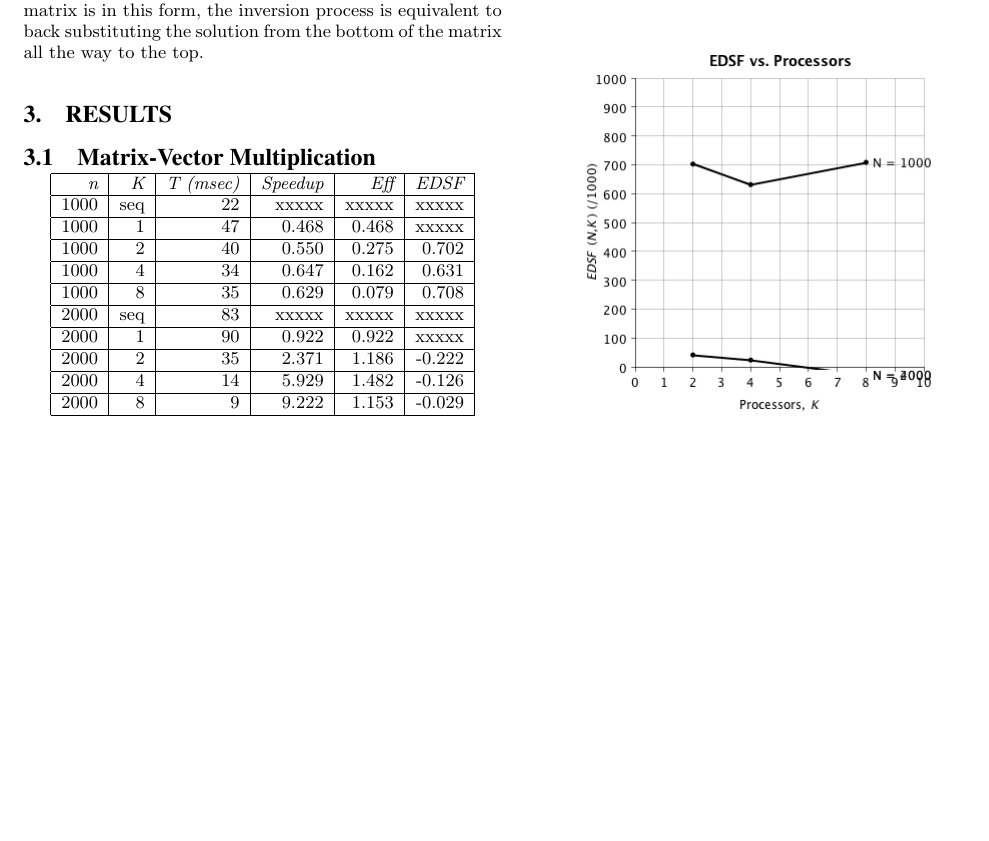
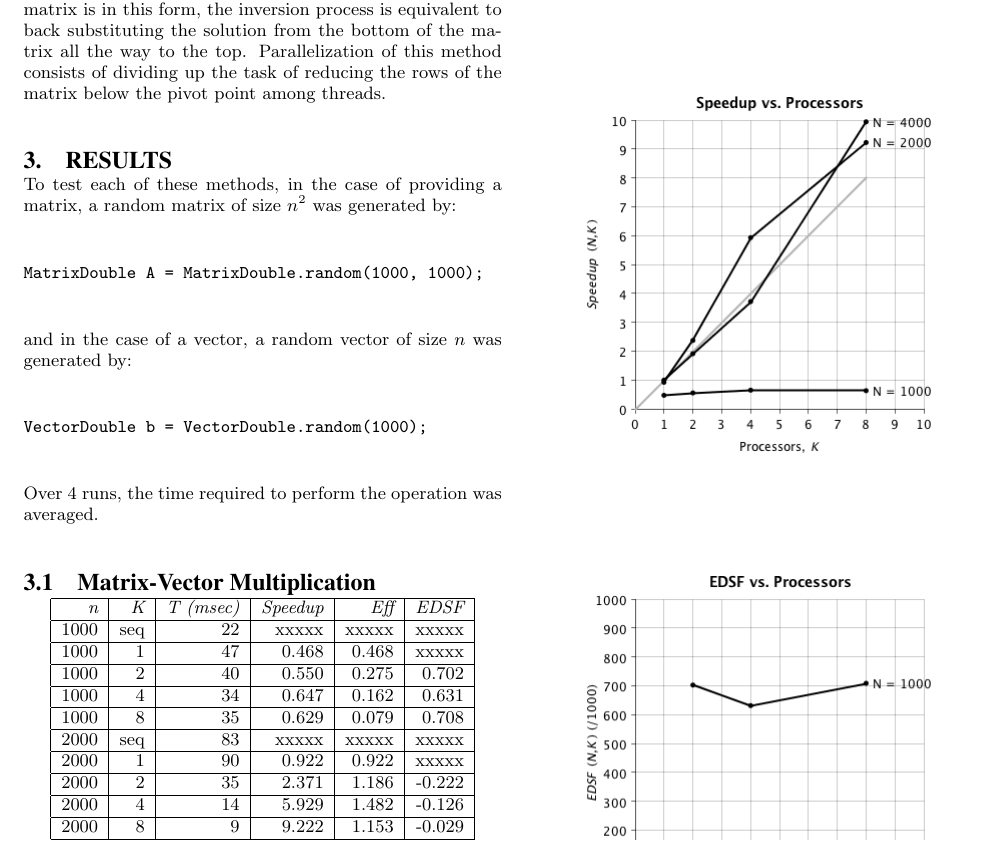
Before and after one commit to bgianfo/pc-project, a LaTeX paper (paper/paper.tex): part of page 3 of 6 before the commit and part of page 3 of 7 after it, cut so that both start at the same text, the shorter picture padded with empty space. Compiled offline with pdfLaTeX.

Commit message:
Added more to Gaussian elimination and some minor changes.

```diff
--- a/paper/paper.tex
+++ b/paper/paper.tex
@@ -256,9 +256,19 @@ a_{1,1} & a_{1,2} & a_{1,3} & b_1 \\
 0 & 0 & a_{3,3} & b_3
 \end{array} \right],
 \end{equation}
-where $a_{i,j}$ are the elements of $A$, and $b_i$ are the elements of $b$, is an example of the system $Ax=b$ in row-echelon form. Matrices in row-echelon form have the nice characteristic that all of the leading coefficients of each row are in a column whose number is less than the column of the leading coefficients in the rows below it and greater than those in the rows above it. In the process of Gaussian elimination with partial-pivoting, this is achieved by moving the row with the greatest leading coefficient above those with lesser coefficients, and then reducing the lower rows. In the case of square matrices whose rows are linearly independent, this reduction results in an upper-triangular form. Once the matrix is in this form, the inversion process is equivalent to back substituting the solution from the bottom of the matrix all the way to the top.
+where $a_{i,j}$ are the elements of $A$, and $b_i$ are the elements of $b$, is an example of the system $Ax=b$ in row-echelon form. Matrices in row-echelon form have the nice characteristic that all of the leading coefficients of each row are in a column whose number is less than the column of the leading coefficients in the rows below it and greater than those in the rows above it. In the process of Gaussian elimination with partial-pivoting, this is achieved by moving the row with the greatest leading coefficient above those with lesser coefficients, and then reducing the lower rows. In the case of square matrices whose rows are linearly independent, this reduction results in an upper-triangular form. Once the matrix is in this form, the inversion process is equivalent to back substituting the solution from the bottom of the matrix all the way to the top. Parallelization of this method consists of dividing up the task of reducing the rows of the matrix below the pivot point among threads.
 
 \section{Results}
+
+To test each of these methods, in the case of providing a matrix, a random matrix of size $n^2$ was generated by:
+\begin{verbatim}
+MatrixDouble A = MatrixDouble.random(1000, 1000);
+\end{verbatim}
+and in the case of a vector, a random vector of size $n$ was generated by:
+\begin{verbatim}
+VectorDouble b = VectorDouble.random(1000);
+\end{verbatim}
+Over 4 runs, the time required to perform the operation was averaged.
 
 \subsection{Matrix-Vector Multiplication}
 
```
Also changed, not shown: paper/paper.tex (4 more changed lines).
